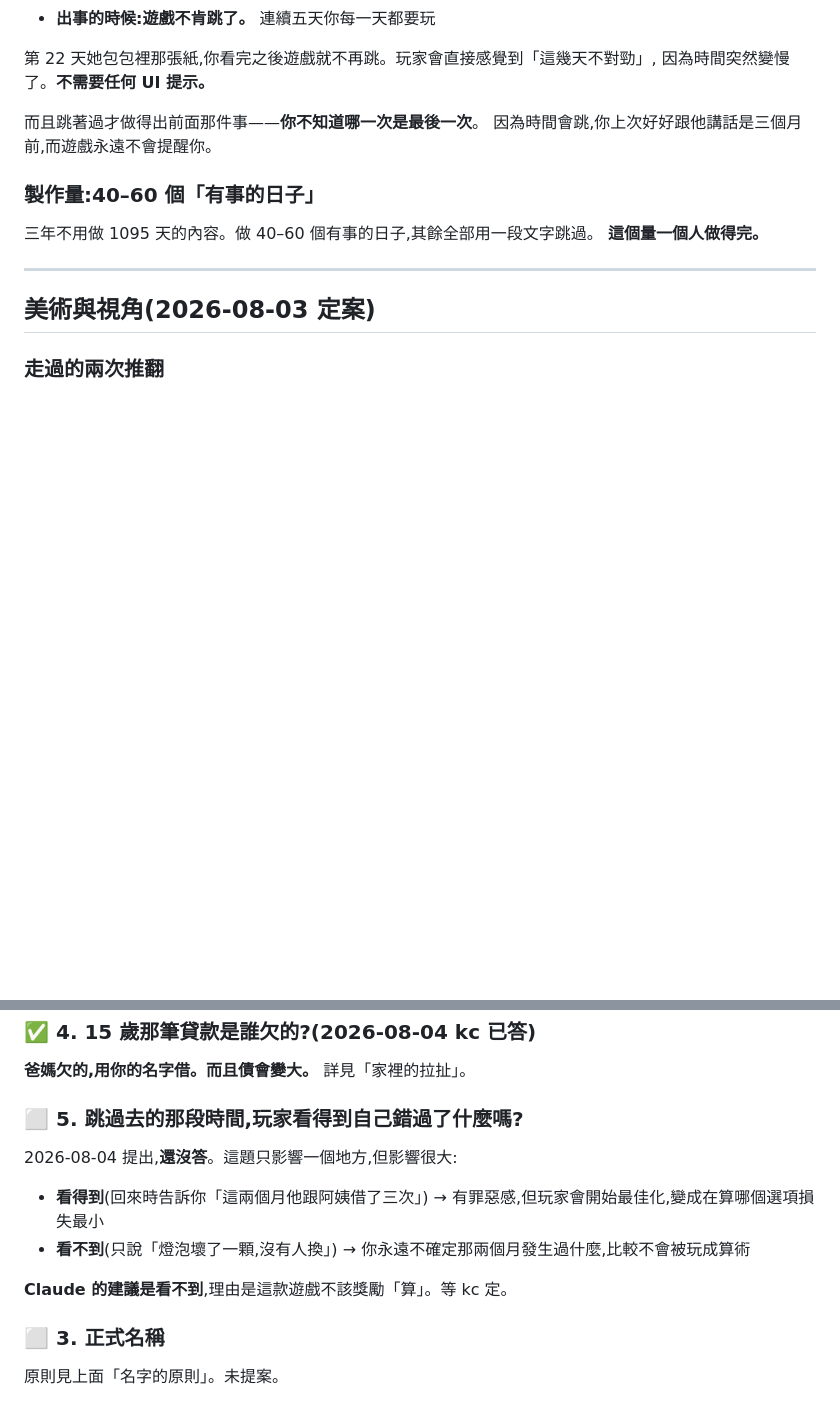
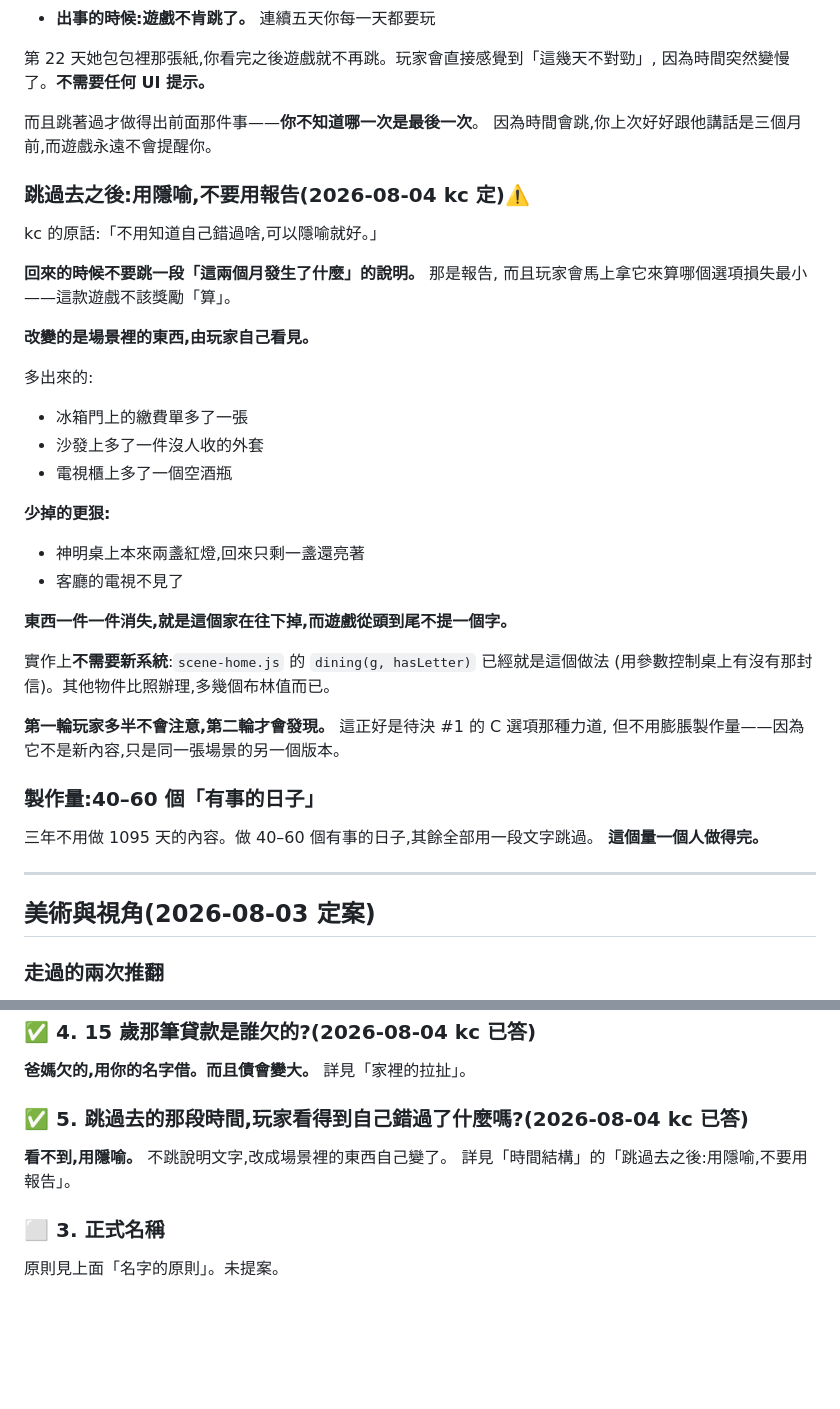
Before and after one commit to akangdesigner/8and9, a Markdown page: docs/DESIGN_NOTES.md, 2 parts joined by grey strips. Drawn GitHub-style; blank space fills up the shorter version.

Commit message:
待決 #5 結案：跳過去用隱喻，不要用報告
kc：「不用知道自己錯過啥，可以隱喻就好。」

回來時不跳「這兩個月發生了什麼」的說明——那是報告，玩家會拿它
來算哪個選項損失最小。改成場景裡的東西自己變了，由玩家看見：
繳費單多一張、沙發多一件沒收的外套；更狠的是東西減少——
神明桌兩盞紅燈剩一盞、電視不見了。

實作不需要新系統，scene-home.js 的 dining(g, hasLetter) 已經是這個做法。

Co-Authored-By: Claude Opus 5 (1M context) <noreply@anthropic.com>

```diff
--- a/docs/DESIGN_NOTES.md
+++ b/docs/DESIGN_NOTES.md
@@ -295,6 +295,34 @@ kc 定的跨度。起點和終點都是現成的,而且**終點跟債無關**—
 而且跳著過才做得出前面那件事——**你不知道哪一次是最後一次**。
 因為時間會跳,你上次好好跟他講話是三個月前,而遊戲永遠不會提醒你。
 
+### 跳過去之後:用隱喻,不要用報告(2026-08-04 kc 定)⚠️
+
+kc 的原話:「不用知道自己錯過啥,可以隱喻就好。」
+
+**回來的時候不要跳一段「這兩個月發生了什麼」的說明。** 那是報告,
+而且玩家會馬上拿它來算哪個選項損失最小——這款遊戲不該獎勵「算」。
+
+**改變的是場景裡的東西,由玩家自己看見。**
+
+多出來的:
+
+- 冰箱門上的繳費單多了一張
+- 沙發上多了一件沒人收的外套
+- 電視櫃上多了一個空酒瓶
+
+**少掉的更狠:**
+
+- 神明桌上本來兩盞紅燈,回來只剩一盞還亮著
+- 客廳的電視不見了
+
+**東西一件一件消失,就是這個家在往下掉,而遊戲從頭到尾不提一個字。**
+
+實作上**不需要新系統**:`scene-home.js` 的 `dining(g, hasLetter)` 已經就是這個做法
+(用參數控制桌上有沒有那封信)。其他物件比照辦理,多幾個布林值而已。
+
+**第一輪玩家多半不會注意,第二輪才會發現。** 這正好是待決 #1 的 C 選項那種力道,
+但不用膨脹製作量——因為它不是新內容,只是同一張場景的另一個版本。
+
 ### 製作量:40–60 個「有事的日子」
 
 三年不用做 1095 天的內容。做 40–60 個有事的日子,其餘全部用一段文字跳過。
@@ -567,16 +595,10 @@ kc 的硬需求是**一個網址就能玩**。Godot 在這件事上有四個硬
 
 **爸媽欠的,用你的名字借。而且債會變大。** 詳見「家裡的拉扯」。
 
-### ⬜ 5. 跳過去的那段時間,玩家看得到自己錯過了什麼嗎?
+### ✅ 5. 跳過去的那段時間,玩家看得到自己錯過了什麼嗎?(2026-08-04 kc 已答)
 
-2026-08-04 提出,**還沒答**。這題只影響一個地方,但影響很大:
-
-- **看得到**(回來時告訴你「這兩個月他跟阿姨借了三次」)
-  → 有罪惡感,但玩家會開始最佳化,變成在算哪個選項損失最小
-- **看不到**(只說「燈泡壞了一顆,沒有人換」)
-  → 你永遠不確定那兩個月發生過什麼,比較不會被玩成算術
-
-**Claude 的建議是看不到**,理由是這款遊戲不該獎勵「算」。等 kc 定。
+**看不到,用隱喻。** 不跳說明文字,改成場景裡的東西自己變了。
+詳見「時間結構」的「跳過去之後:用隱喻,不要用報告」。
 
 ### ⬜ 3. 正式名稱
 
```
